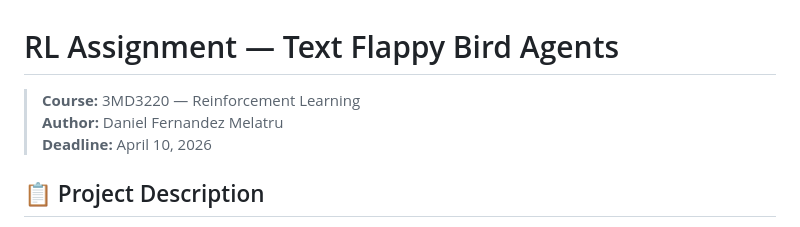
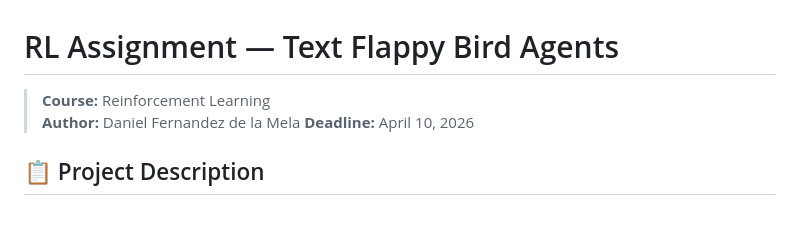
Before and after one commit to danimelatru/RL-TFB, a Markdown page: README.md, the part around the change. GitHub-like rendering.

Commit message:
Revise course and author details in README
Updated course name and author's name in README.

```diff
--- a/README.md
+++ b/README.md
@@ -1,7 +1,7 @@
 # RL Assignment — Text Flappy Bird Agents
 
-> **Course:** 3MD3220 — Reinforcement Learning
-> **Author:** Daniel Fernandez Melatru
+> **Course:** Reinforcement Learning
+> **Author:** Daniel Fernandez de la Mela
 > **Deadline:** April 10, 2026
 
 ## 📋 Project Description
```
